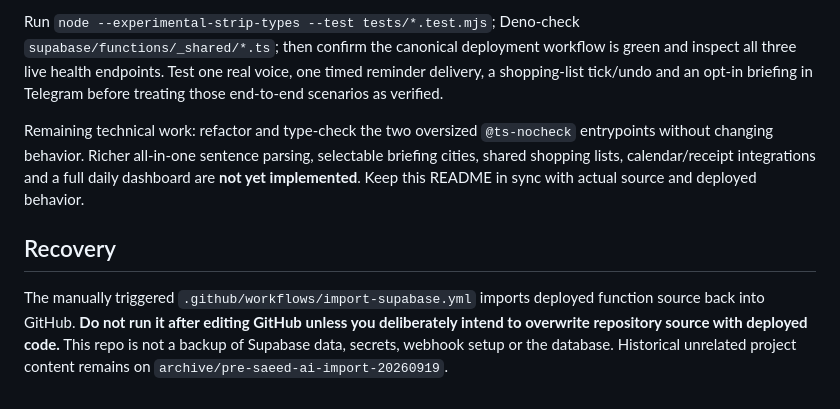
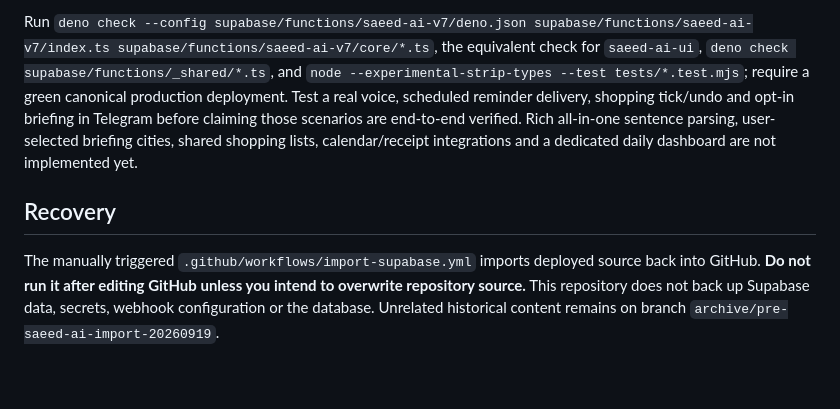
Before and after one commit to sanyzrn/AiTelegramBot, a Markdown page: README.md, the part around one of its changes. GitHub-like rendering.

```diff
--- a/README.md
+++ b/README.md
@@ -29,8 +39,6 @@ Health release version is `9.0.0` on **all three deployed functions**. Processor
 
-Run `node --experimental-strip-types --test tests/*.test.mjs`; Deno-check `supabase/functions/_shared/*.ts`; then confirm the canonical deployment workflow is green and inspect all three live health endpoints. Test one real voice, one timed reminder delivery, a shopping-list tick/undo and an opt-in briefing in Telegram before treating those end-to-end scenarios as verified.
-
-Remaining technical work: refactor and type-check the two oversized `@ts-nocheck` entrypoints without changing behavior. Richer all-in-one sentence parsing, selectable briefing cities, shared shopping lists, calendar/receipt integrations and a full daily dashboard are **not yet implemented**. Keep this README in sync with actual source and deployed behavior.
+Run `deno check --config supabase/functions/saeed-ai-v7/deno.json supabase/functions/saeed-ai-v7/index.ts supabase/functions/saeed-ai-v7/core/*.ts`, the equivalent check for `saeed-ai-ui`, `deno check supabase/functions/_shared/*.ts`, and `node --experimental-strip-types --test tests/*.test.mjs`; require a green canonical production deployment. Test a real voice, scheduled reminder delivery, shopping tick/undo and opt-in briefing in Telegram before claiming those scenarios are end-to-end verified. Rich all-in-one sentence parsing, user-selected briefing cities, shared shopping lists, calendar/receipt integrations and a dedicated daily dashboard are not implemented yet.
 
 ## Recovery
 
-The manually triggered `.github/workflows/import-supabase.yml` imports deployed function source back into GitHub. **Do not run it after editing GitHub unless you deliberately intend to overwrite repository source with deployed code.** This repo is not a backup of Supabase data, secrets, webhook setup or the database. Historical unrelated project content remains on `archive/pre-saeed-ai-import-20260919`.
+The manually triggered `.github/workflows/import-supabase.yml` imports deployed source back into GitHub. **Do not run it after editing GitHub unless you intend to overwrite repository source.** This repository does not back up Supabase data, secrets, webhook configuration or the database. Unrelated historical content remains on branch `archive/pre-saeed-ai-import-20260919`.
```
Also changed, not shown: other parts of README.md (+26 -16 lines).
